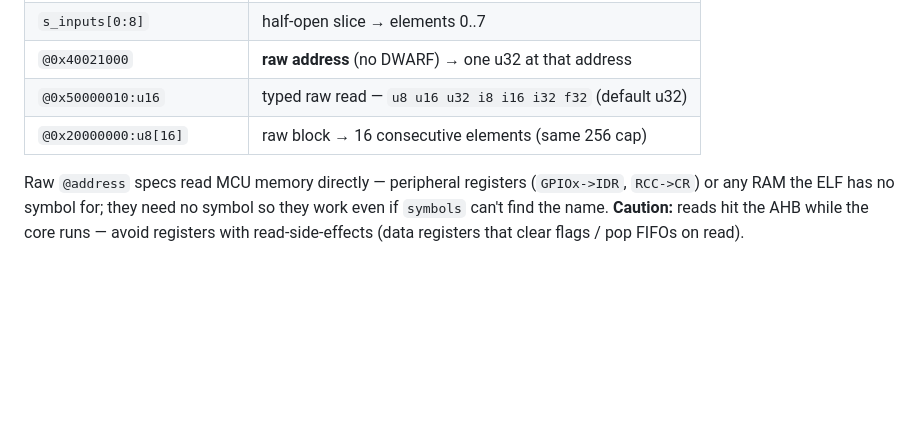
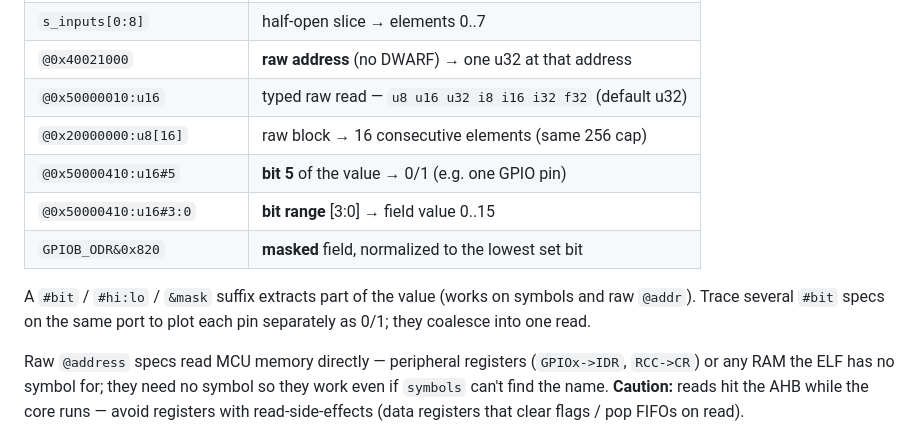
Before and after one commit to CrossPad/crosspad-mcp, a Markdown page: skills/swd-tracer/SKILL.md, the part around the change. Rendered like a GitHub page; blank space fills up the shorter version.

```diff
--- a/skills/swd-tracer/SKILL.md
+++ b/skills/swd-tracer/SKILL.md
@@ -118,6 +118,13 @@ browser immediately; `ui_open=none` disables both. Set the fallback delay with
 | `@0x40021000` | **raw address** (no DWARF) → one u32 at that address |
 | `@0x50000010:u16` | typed raw read — `u8 u16 u32 i8 i16 i32 f32` (default u32) |
 | `@0x20000000:u8[16]` | raw block → 16 consecutive elements (same 256 cap) |
+| `@0x50000410:u16#5` | **bit 5** of the value → 0/1 (e.g. one GPIO pin) |
+| `@0x50000410:u16#3:0` | **bit range** [3:0] → field value 0..15 |
+| `GPIOB_ODR&0x820` | **masked** field, normalized to the lowest set bit |
+
+A `#bit` / `#hi:lo` / `&mask` suffix extracts part of the value (works on symbols
+and raw `@addr`). Trace several `#bit` specs on the same port to plot each pin
+separately as 0/1; they coalesce into one read.
 
 Raw `@address` specs read MCU memory directly — peripheral registers
 (`GPIOx->IDR`, `RCC->CR`) or any RAM the ELF has no symbol for; they need no
```
Also changed, not shown: tracer/PROTOCOL.md (+24 -0 lines).
